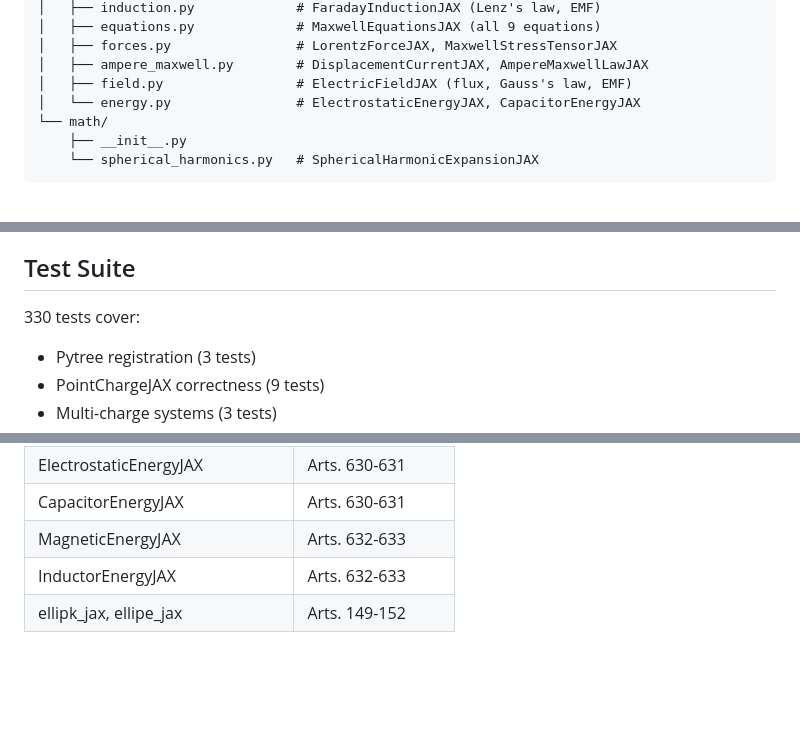
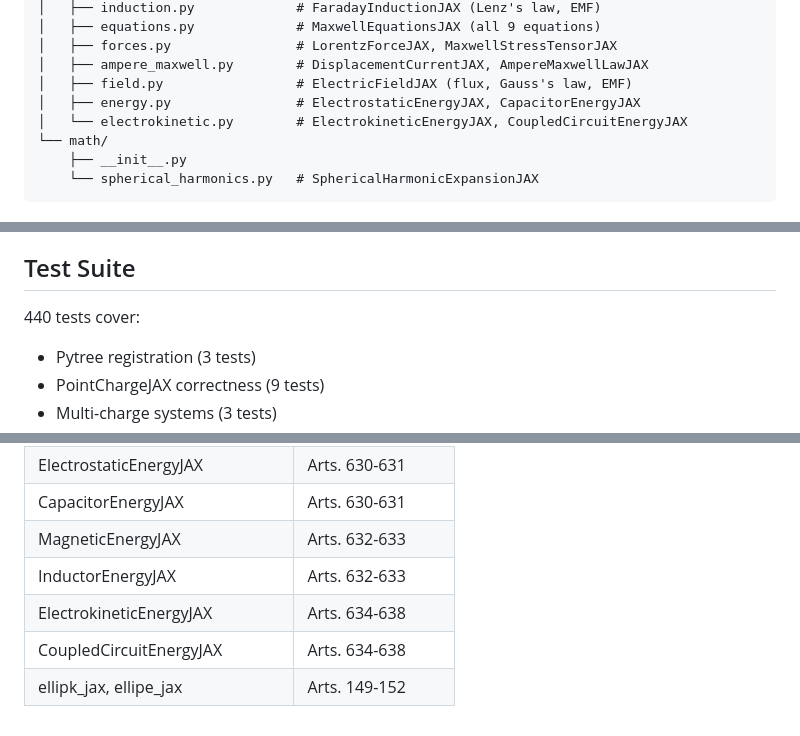
Before and after one commit to antmikinka/MAXWELL-MODERNIZED-PROGRAM, a Markdown page: maxwell/jax/README.md, 3 parts joined by grey strips. Rendered like a GitHub page; blank space fills up the shorter version.

```diff
--- a/maxwell/jax/README.md
+++ b/maxwell/jax/README.md
@@ -32,7 +32,8 @@ maxwell/jax/
 │   ├── forces.py                # LorentzForceJAX, MaxwellStressTensorJAX
 │   ├── ampere_maxwell.py        # DisplacementCurrentJAX, AmpereMaxwellLawJAX
 │   ├── field.py                 # ElectricFieldJAX (flux, Gauss's law, EMF)
-│   └── energy.py                # ElectrostaticEnergyJAX, CapacitorEnergyJAX
+│   ├── energy.py                # ElectrostaticEnergyJAX, CapacitorEnergyJAX
+│   └── electrokinetic.py        # ElectrokineticEnergyJAX, CoupledCircuitEnergyJAX
 └── math/
     ├── __init__.py
     └── spherical_harmonics.py   # SphericalHarmonicExpansionJAX
@@ -393,7 +461,7 @@ dVdq = grad(potential_at_q)(1.0)
 
 ## Test Suite
 
-330 tests cover:
+440 tests cover:
 - Pytree registration (3 tests)
 - PointChargeJAX correctness (9 tests)
 - Multi-charge systems (3 tests)
@@ -438,4 +507,6 @@ All JAX implementations maintain the `@maxwell_cite` decorator from the NumPy ve
 | CapacitorEnergyJAX | Arts. 630-631 |
 | MagneticEnergyJAX | Arts. 632-633 |
 | InductorEnergyJAX | Arts. 632-633 |
+| ElectrokineticEnergyJAX | Arts. 634-638 |
+| CoupledCircuitEnergyJAX | Arts. 634-638 |
 | ellipk_jax, ellipe_jax | Arts. 149-152 |
```
Also changed, not shown: other parts of maxwell/jax/README.md (+68 -0 lines), paper/paper.md (+4 -4 lines).
